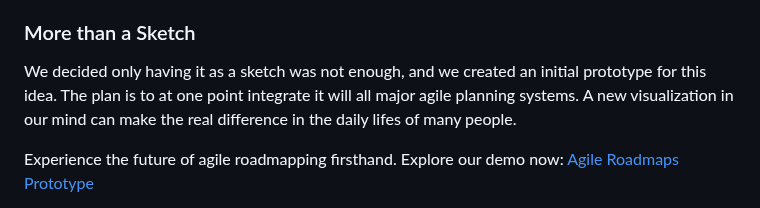
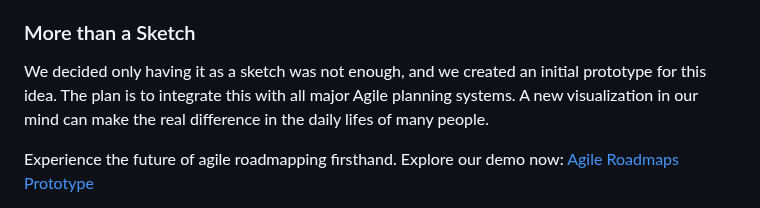
Before and after one commit to hendriknielaender/double-trouble, a Markdown page: data/blog/agile-roadmaps-release-distilled.md, the part around the change. Drawn GitHub-style.

Commit message:
Update data/blog/agile-roadmaps-release-distilled.md
Co-authored-by: hndrk <51416554+hendriknielaender@users.noreply.github.com>

```diff
--- a/data/blog/agile-roadmaps-release-distilled.md
+++ b/data/blog/agile-roadmaps-release-distilled.md
@@ -160,7 +160,7 @@ are gained from iterations.
 ### More than a Sketch
 
 We decided only having it as a sketch was not enough, and we created an initial prototype for this
-idea. The plan is to at one point integrate it will all major agile planning systems. A new
+idea. The plan is to integrate this with all major Agile planning systems. A new
 visualization in our mind can make the real difference in the daily lifes of many people.
 
 Experience the future of agile roadmapping firsthand. Explore our demo now: [Agile Roadmaps Prototype](https://flyck.gitlab.io/agile-roadmaps/)
```
